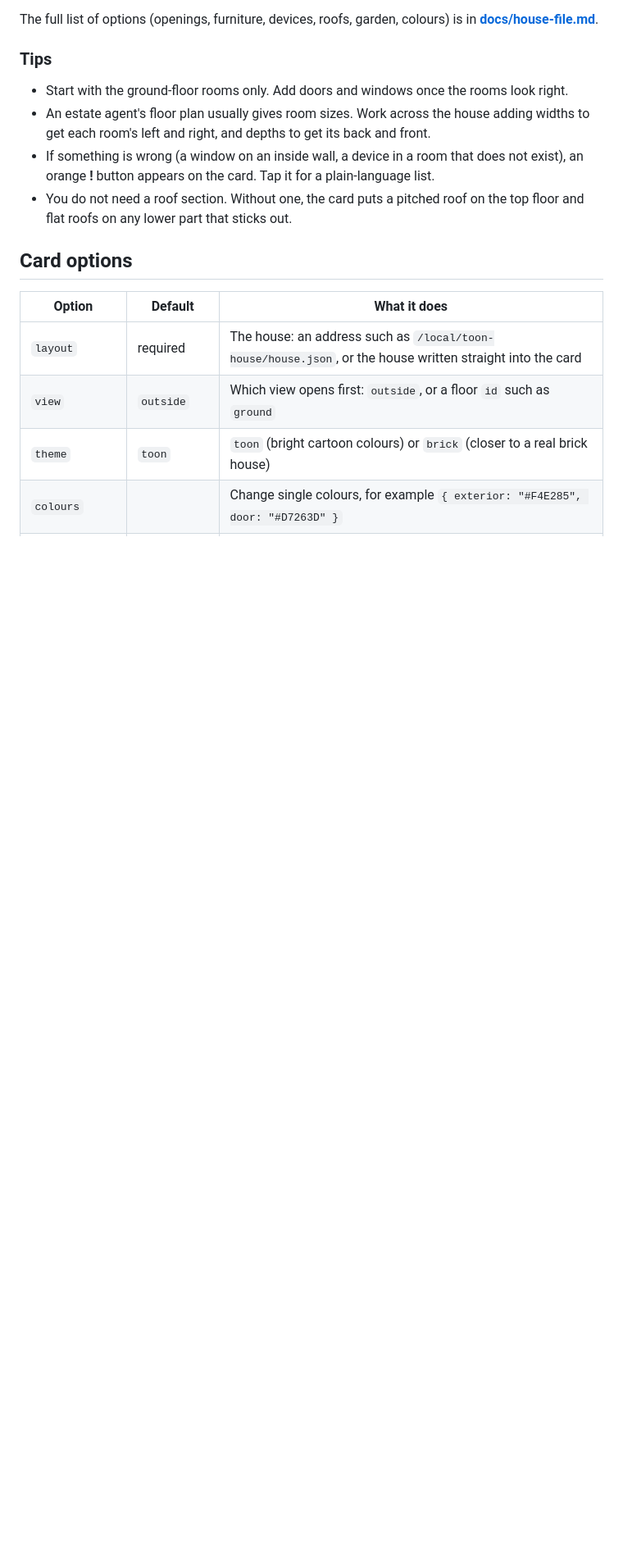
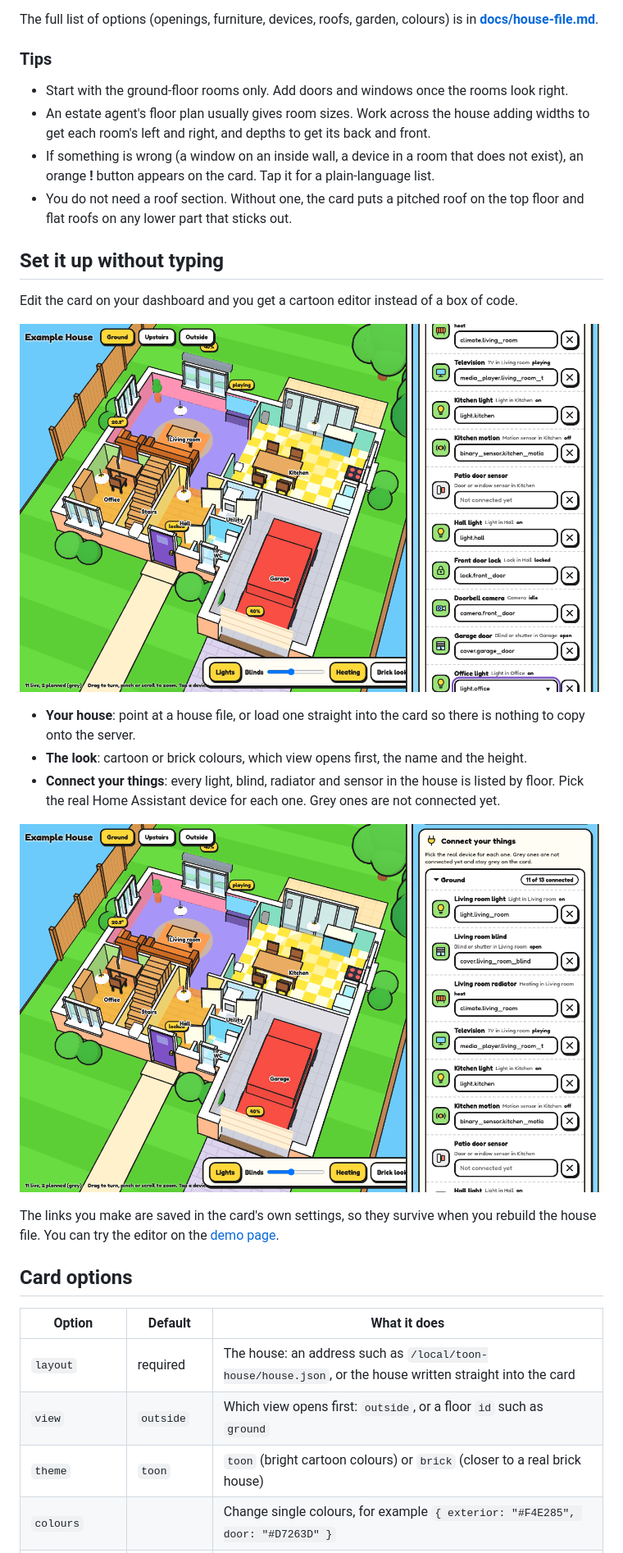
Before and after one commit to digitaladaption/toon-house-card, a Markdown page: README.md, the part around one of its changes. Shown at 82% size. Drawn GitHub-style; pictures changed too: docs/img/editor-devices.png (added), docs/img/editor.png (added); blank space fills up the shorter version.

```diff
--- a/README.md
+++ b/README.md
@@ -105,6 +106,20 @@ The full list of options (openings, furniture, devices, roofs, garden, colours)
 - If something is wrong (a window on an inside wall, a device in a room that does not exist), an orange **!** button appears on the card. Tap it for a plain-language list.
 - You do not need a roof section. Without one, the card puts a pitched roof on the top floor and flat roofs on any lower part that sticks out.
 
+## Set it up without typing
+
+Edit the card on your dashboard and you get a cartoon editor instead of a box of code.
+
+![The card editor](docs/img/editor.png)
+
+- **Your house**: point at a house file, or load one straight into the card so there is nothing to copy onto the server.
+- **The look**: cartoon or brick colours, which view opens first, the name and the height.
+- **Connect your things**: every light, blind, radiator and sensor in the house is listed by floor. Pick the real Home Assistant device for each one. Grey ones are not connected yet.
+
+![Connecting devices](docs/img/editor-devices.png)
+
+The links you make are saved in the card's own settings, so they survive when you rebuild the house file. You can try the editor on the [demo page](https://digitaladaption.github.io/toon-house-card/demo/?editor).
+
 ## Card options
 
 | Option | Default | What it does |
```
Also changed, not shown: other parts of README.md (+3 -1 lines), THIRD_PARTY_LICENSES.md (+2 -2 lines), docs/house-file.md (+4 -1 lines), 13 other files.
